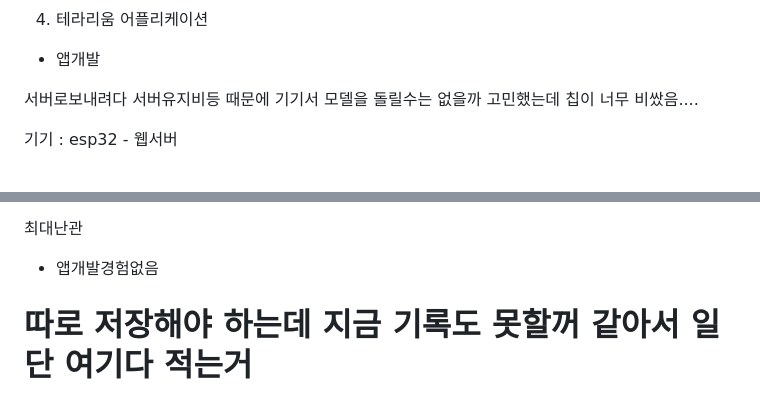
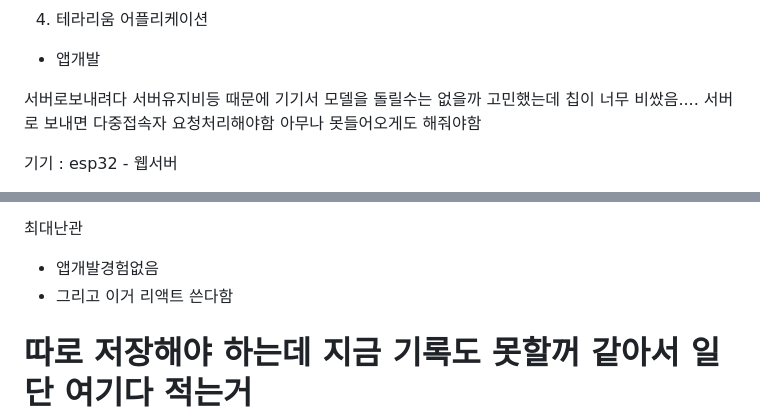
Before and after one commit to Gooainekorea/PlantNet, a Markdown page: README.md, 2 parts joined by grey strips. Rendered like a GitHub page.

Commit message:
README.md 업데이트

```diff
--- a/README.md
+++ b/README.md
@@ -109,6 +109,8 @@ QR로 사진업로드 구현할때 해제했음. 그냥 인터넷에서 할꺼
 - 앱개발
 
 서버로보내려다 서버유지비등 때문에 기기서 모델을 돌릴수는 없을까 고민했는데 칩이 너무 비쌌음....
+서버로 보내면 다중접속자 요청처리해야함
+아무나 못들어오게도 해줘야함
 
 기기 :
 esp32 - 웹서버
@@ -128,7 +130,7 @@ stm32- 센서제어
 
 최대난관
 - 앱개발경험없음
-
+- 그리고 이거 리액트 쓴다함
 
 # 따로 저장해야 하는데 지금 기록도 못할꺼 같아서 일단 여기다 적는거
 ## 개발자로 취업준비를 하며
```
